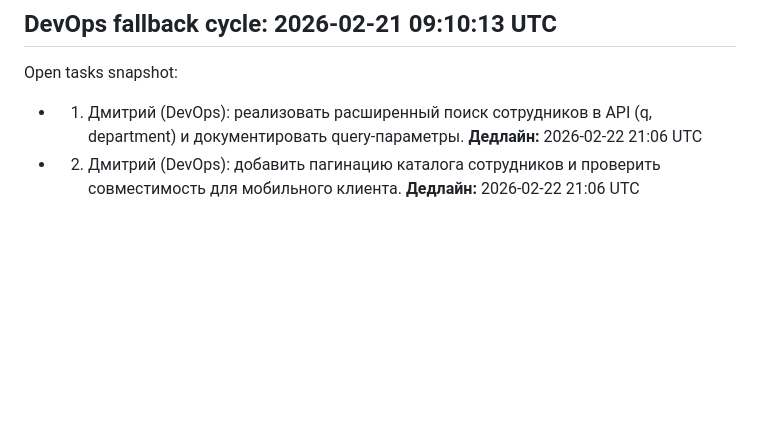
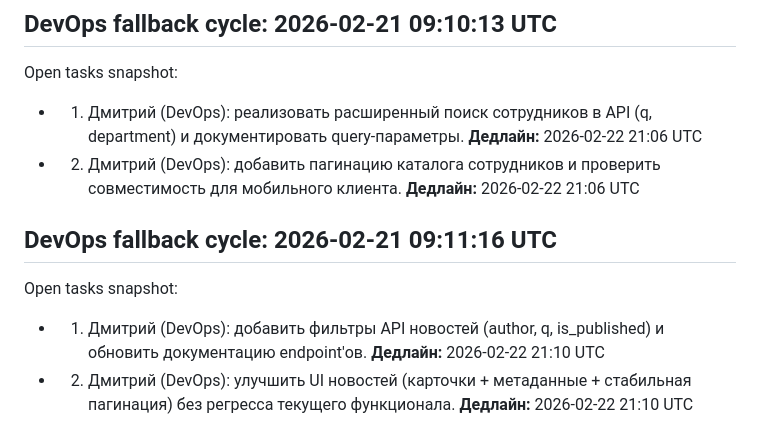
Before and after one commit to SuzumiyaCC/iMessanger, a Markdown page: docs/office-progress.md, the part around the change. Drawn GitHub-style; blank space fills up the shorter version.

Commit message:
chore(auto): office cycle updates 2026-02-21 09:11:21

```diff
--- a/docs/office-progress.md
+++ b/docs/office-progress.md
@@ -46,3 +46,8 @@ Open tasks snapshot:
 Open tasks snapshot:
 - 1) Дмитрий (DevOps): реализовать расширенный поиск сотрудников в API (q, department) и документировать query-параметры. **Дедлайн:** 2026-02-22 21:06 UTC
 - 2) Дмитрий (DevOps): добавить пагинацию каталога сотрудников и проверить совместимость для мобильного клиента. **Дедлайн:** 2026-02-22 21:06 UTC
+
+## DevOps fallback cycle: 2026-02-21 09:11:16 UTC
+Open tasks snapshot:
+- 1) Дмитрий (DevOps): добавить фильтры API новостей (author, q, is_published) и обновить документацию endpoint'ов. **Дедлайн:** 2026-02-22 21:10 UTC
+- 2) Дмитрий (DevOps): улучшить UI новостей (карточки + метаданные + стабильная пагинация) без регресса текущего функционала. **Дедлайн:** 2026-02-22 21:10 UTC
```
